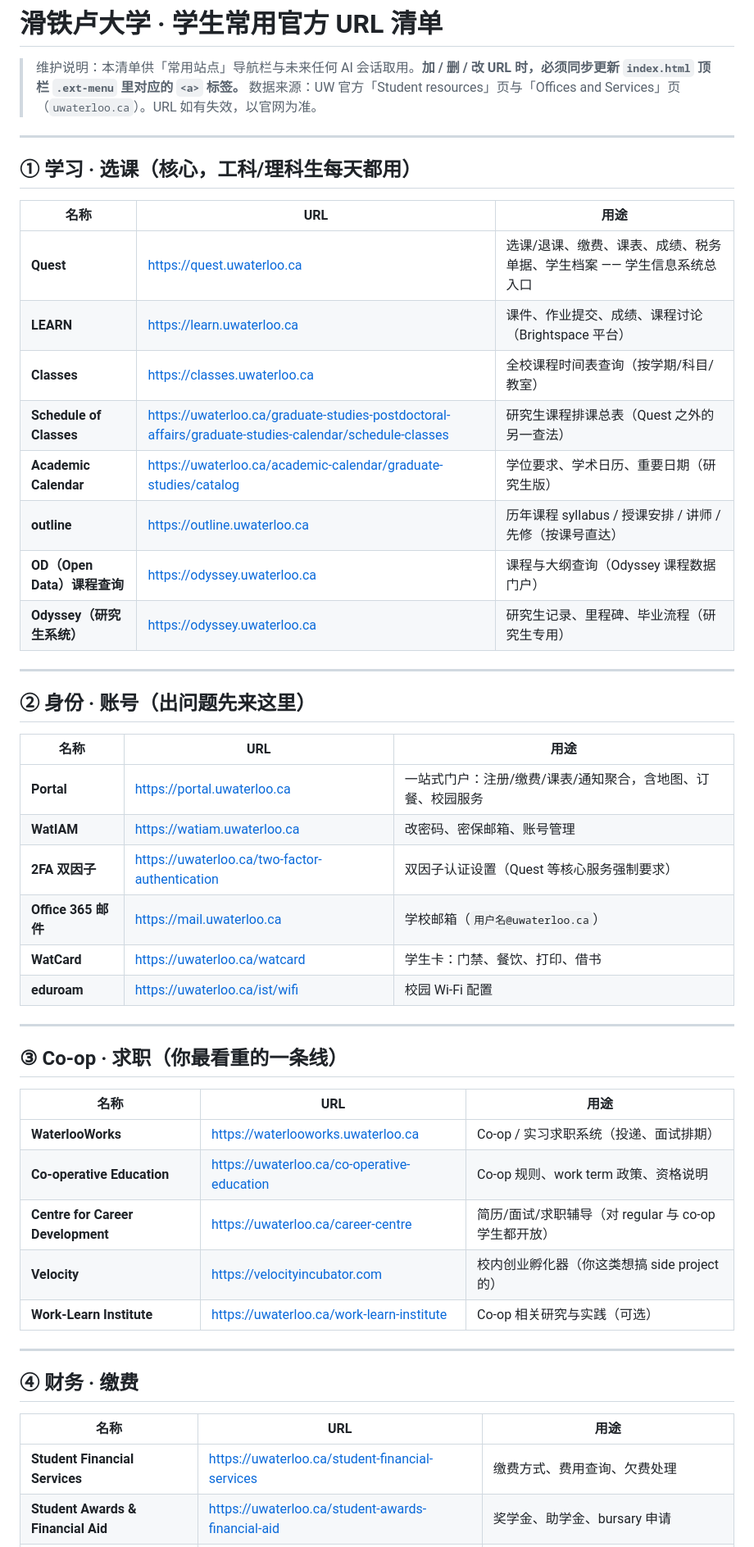
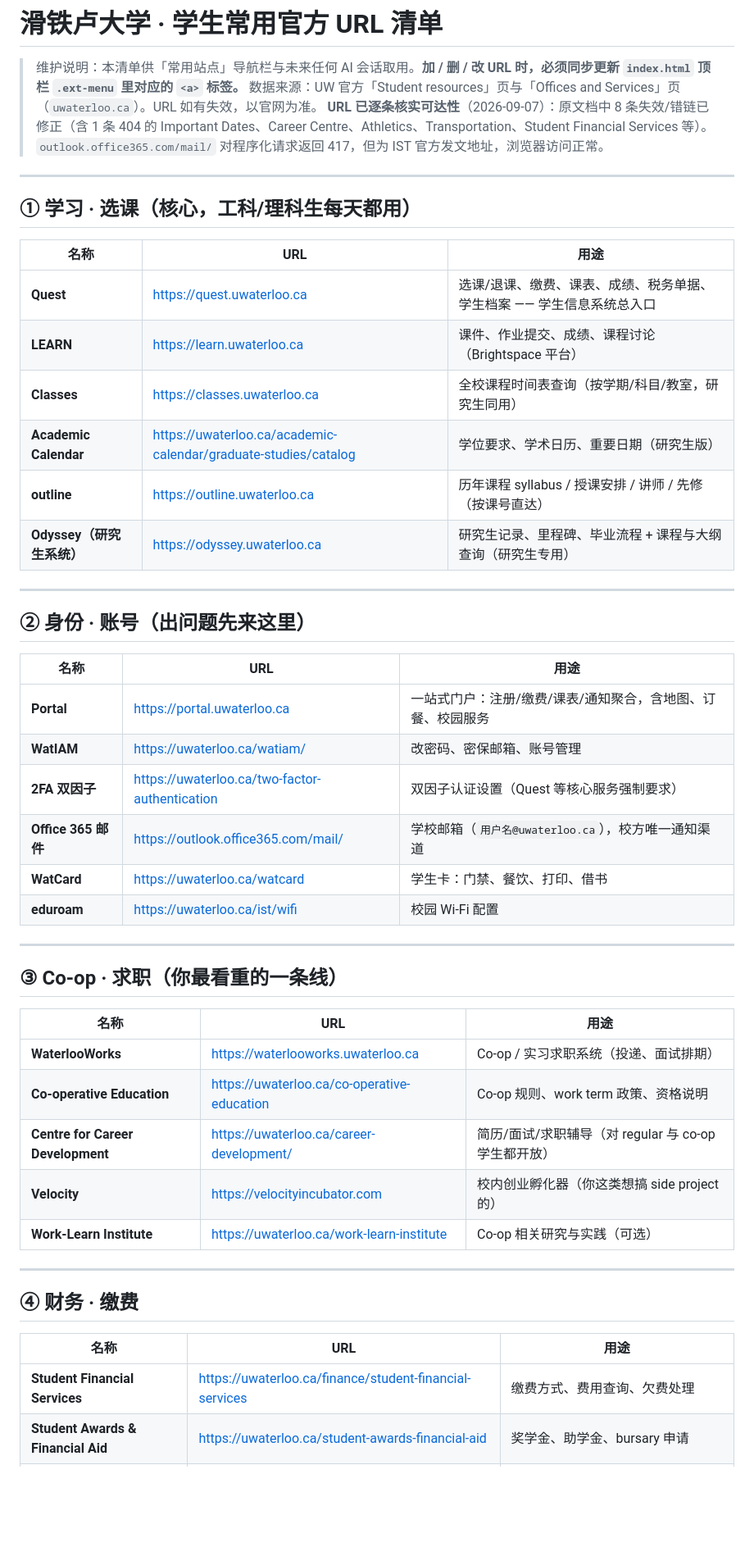
Before and after one commit to HairuoLiu/waterloo-toolkit, a Markdown page: apps/course-planner/URLS.md, the part around one of its changes. Shown at 82% size. GitHub-like rendering; blank space fills up the shorter version.

Commit message:
docs(course-planner): 修正 URLS.md 中 8 条失效/错链\n\n- Important Dates 404→uwaterloo.ca/important-dates/graduate\n- WatIAM→uwaterloo.ca/watiam/；UW 邮箱→outlook.office365.com/mail/\n- Career Centre→career-development/；Athletics→athletics.uwaterloo.ca/\n- Transportation→sustainable-transportation/；Student Financial Services→finance/student-financial-services\n- 删除 404 的 Schedule of Classes 行；Graduate Studies Calendar 指向可用 catalog\n- 全部 32 条 URL 已逐条核实可达（outlook.office365.com 对程序化请求返 417，浏览器正常）

```diff
--- a/apps/course-planner/URLS.md
+++ b/apps/course-planner/URLS.md
@@ -2,6 +2,7 @@
 
 > 维护说明：本清单供「常用站点」导航栏与未来任何 AI 会话取用。**加 / 删 / 改 URL 时，必须同步更新 `index.html` 顶栏 `.ext-menu` 里对应的 `<a>` 标签。**
 > 数据来源：UW 官方「Student resources」页与「Offices and Services」页（`uwaterloo.ca`）。URL 如有失效，以官网为准。
+> **URL 已逐条核实可达性**（2026-09-07）：原文档中 8 条失效/错链已修正（含 1 条 404 的 Important Dates、Career Centre、Athletics、Transportation、Student Financial Services 等）。`outlook.office365.com/mail/` 对程序化请求返回 417，但为 IST 官方发文地址，浏览器访问正常。
 
 ---
 
@@ -11,12 +12,10 @@
 |---|---|---|
 | **Quest** | https://quest.uwaterloo.ca | 选课/退课、缴费、课表、成绩、税务单据、学生档案 —— 学生信息系统总入口 |
 | **LEARN** | https://learn.uwaterloo.ca | 课件、作业提交、成绩、课程讨论（Brightspace 平台） |
-| **Classes** | https://classes.uwaterloo.ca | 全校课程时间表查询（按学期/科目/教室） |
-| **Schedule of Classes** | https://uwaterloo.ca/graduate-studies-postdoctoral-affairs/graduate-studies-calendar/schedule-classes | 研究生课程排课总表（Quest 之外的另一查法） |
+| **Classes** | https://classes.uwaterloo.ca | 全校课程时间表查询（按学期/科目/教室，研究生同用） |
 | **Academic Calendar** | https://uwaterloo.ca/academic-calendar/graduate-studies/catalog | 学位要求、学术日历、重要日期（研究生版） |
 | **outline** | https://outline.uwaterloo.ca | 历年课程 syllabus / 授课安排 / 讲师 / 先修（按课号直达） |
-| **OD（Open Data）课程查询** | https://odyssey.uwaterloo.ca | 课程与大纲查询（Odyssey 课程数据门户） |
-| **Odyssey（研究生系统）** | https://odyssey.uwaterloo.ca | 研究生记录、里程碑、毕业流程（研究生专用） |
+| **Odyssey（研究生系统）** | https://odyssey.uwaterloo.ca | 研究生记录、里程碑、毕业流程 + 课程与大纲查询（研究生专用） |
 
 ---
 
@@ -25,9 +24,9 @@
 | 名称 | URL | 用途 |
 |---|---|---|
 | **Portal** | https://portal.uwaterloo.ca | 一站式门户：注册/缴费/课表/通知聚合，含地图、订餐、校园服务 |
-| **WatIAM** | https://watiam.uwaterloo.ca | 改密码、密保邮箱、账号管理 |
+| **WatIAM** | https://uwaterloo.ca/watiam/ | 改密码、密保邮箱、账号管理 |
 | **2FA 双因子** | https://uwaterloo.ca/two-factor-authentication | 双因子认证设置（Quest 等核心服务强制要求） |
-| **Office 365 邮件** | https://mail.uwaterloo.ca | 学校邮箱（`用户名@uwaterloo.ca`） |
+| **Office 365 邮件** | https://outlook.office365.com/mail/ | 学校邮箱（`用户名@uwaterloo.ca`），校方唯一通知渠道 |
 | **WatCard** | https://uwaterloo.ca/watcard | 学生卡：门禁、餐饮、打印、借书 |
 | **eduroam** | https://uwaterloo.ca/ist/wifi | 校园 Wi-Fi 配置 |
 
@@ -39,7 +38,7 @@
 |---|---|---|
 | **WaterlooWorks** | https://waterlooworks.uwaterloo.ca | Co-op / 实习求职系统（投递、面试排期） |
 | **Co-operative Education** | https://uwaterloo.ca/co-operative-education | Co-op 规则、work term 政策、资格说明 |
-| **Centre for Career Development** | https://uwaterloo.ca/career-centre | 简历/面试/求职辅导（对 regular 与 co-op 学生都开放） |
+| **Centre for Career Development** | https://uwaterloo.ca/career-development/ | 简历/面试/求职辅导（对 regular 与 co-op 学生都开放） |
 | **Velocity** | https://velocityincubator.com | 校内创业孵化器（你这类想搞 side project 的） |
 | **Work-Learn Institute** | https://uwaterloo.ca/work-learn-institute | Co-op 相关研究与实践（可选） |
 
@@ -49,7 +48,7 @@
 
 | 名称 | URL | 用途 |
 |---|---|---|
-| **Student Financial Services** | https://uwaterloo.ca/student-financial-services | 缴费方式、费用查询、欠费处理 |
+| **Student Financial Services** | https://uwaterloo.ca/finance/student-financial-services | 缴费方式、费用查询、欠费处理 |
 | **Student Awards & Financial Aid** | https://uwaterloo.ca/student-awards-financial-aid | 奖学金、助学金、bursary 申请 |
 | **Tax receipts** | https://quest.uwaterloo.ca | 税务单据在 Quest 内下载（T2202 等） |
 | **OSAP** | https://osap.gov.on.ca | 安省助学贷款（省外/国际生不适用，但可了解） |
```
Also changed, not shown: other parts of apps/course-planner/URLS.md (+5 -5 lines).
